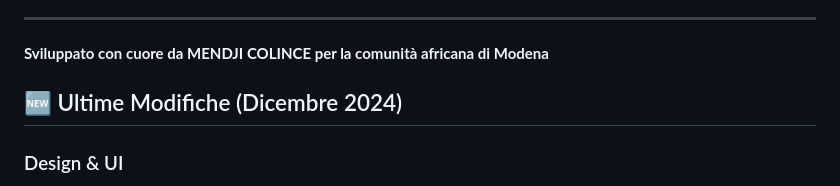
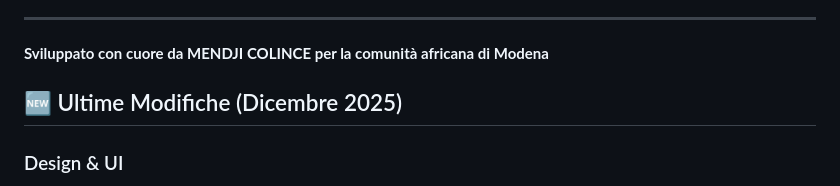
Before and after one commit to colincelemec/ASAM_WEB_SITE, a Markdown page: README.md, the part around the change. Drawn GitHub-style.

```diff
--- a/README.md
+++ b/README.md
@@ -291,7 +291,7 @@ Questo progetto è stato creato per l'ASAM (Associazione di Studenti Africani di
 
 **Sviluppato con cuore da MENDJI COLINCE per la comunità africana di Modena**
 
-## 🆕 Ultime Modifiche (Dicembre 2024)
+## 🆕 Ultime Modifiche (Dicembre 2025)
 
 ### Design & UI
 - ✅ **Restyling Completo Luxury**: Design moderno, elegante e sofisticato
```
